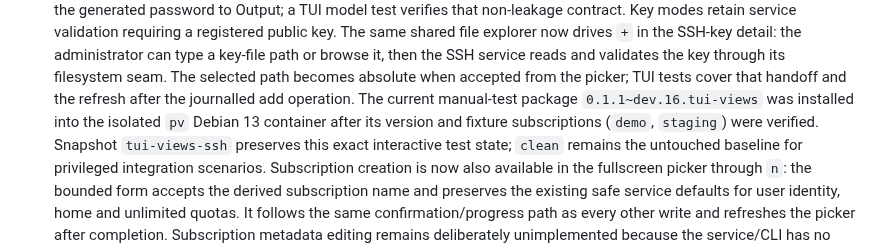
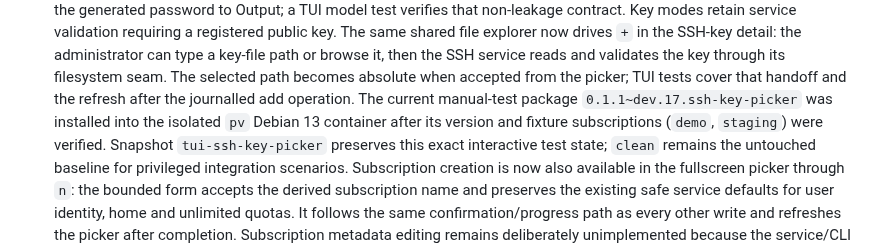
Before and after one commit to jozuekupec/provctl, a Markdown page: docs/roadmap.md, the part around the change. Drawn GitHub-style.

Commit message:
Update TUI test snapshot

```diff
--- a/docs/roadmap.md
+++ b/docs/roadmap.md
@@ -457,9 +457,9 @@ Legenda: `[x]` hotovo a ověřeno v uvedeném rozsahu; `[~]` rozpracováno;
   reads and validates the key through its filesystem seam. The selected path
   becomes absolute when accepted from the picker; TUI tests cover that handoff
   and the refresh after the journalled add operation.
-  The current manual-test package `0.1.1~dev.16.tui-views` was installed into
+  The current manual-test package `0.1.1~dev.17.ssh-key-picker` was installed into
   the isolated `pv` Debian 13 container after its version and fixture
-  subscriptions (`demo`, `staging`) were verified. Snapshot `tui-views-ssh`
+  subscriptions (`demo`, `staging`) were verified. Snapshot `tui-ssh-key-picker`
   preserves this exact interactive test state; `clean` remains the untouched
   baseline for privileged integration scenarios.
   Subscription creation is now also available in the fullscreen picker through
```
